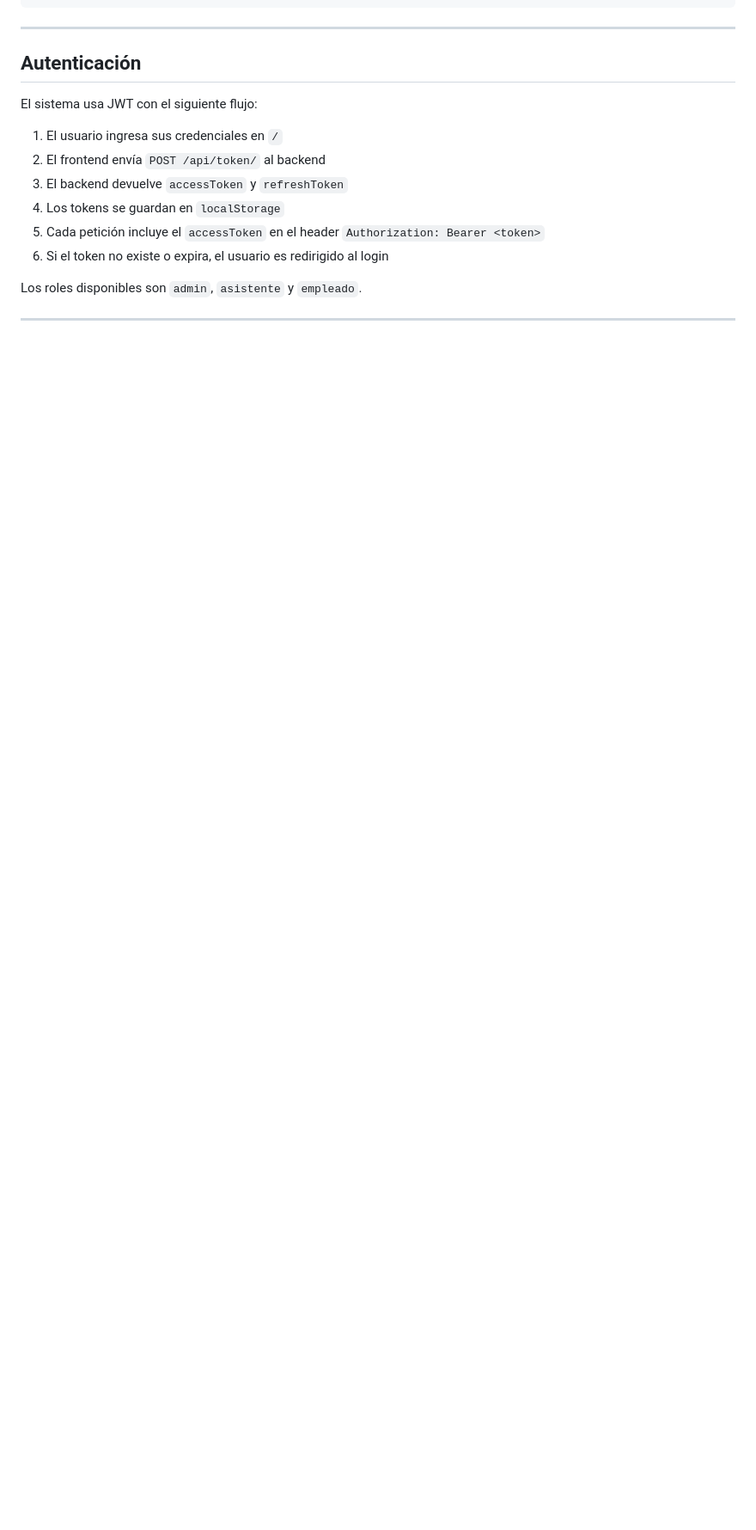
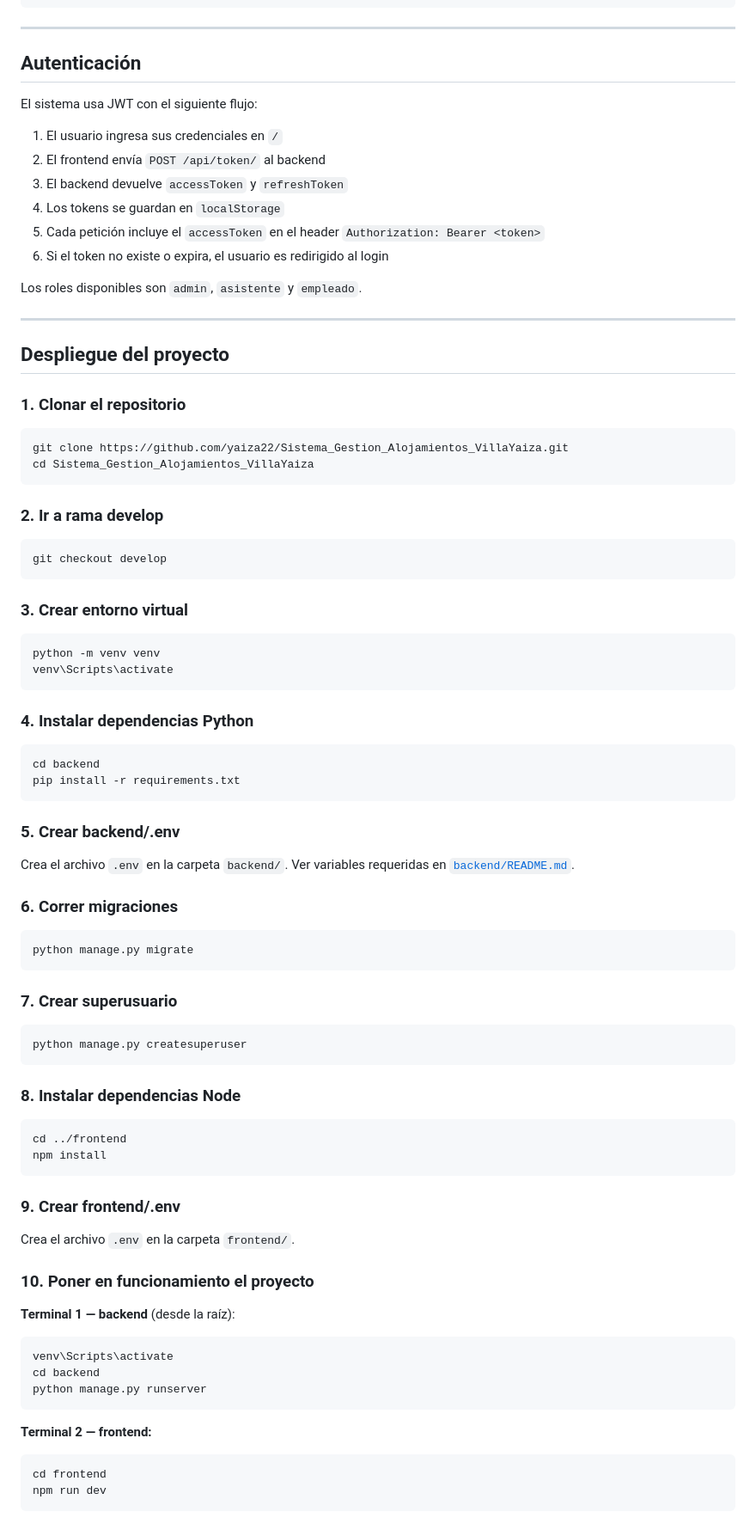
Before and after one commit to yaiza22/Sistema_Gestion_Alojamientos_VillaYaiza, a Markdown page: README.md, the part around the change. Shown at 86% size. Rendered like a GitHub page; blank space fills up the shorter version.

Commit message:
Arreglo README frontend - backend - principal

````diff
--- a/README.md
+++ b/README.md
@@ -119,3 +119,76 @@ El sistema usa JWT con el siguiente flujo:
 Los roles disponibles son `admin`, `asistente` y `empleado`.
 
 ---
+
+## Despliegue del proyecto
+
+### 1. Clonar el repositorio
+
+```bash
+git clone https://github.com/yaiza22/Sistema_Gestion_Alojamientos_VillaYaiza.git
+cd Sistema_Gestion_Alojamientos_VillaYaiza
+```
+
+### 2. Ir a rama develop
+
+```bash
+git checkout develop
+```
+
+### 3. Crear entorno virtual
+
+```bash
+python -m venv venv
+venv\Scripts\activate
+```
+
+### 4. Instalar dependencias Python
+
+```bash
+cd backend
+pip install -r requirements.txt
+```
+
+### 5. Crear backend/.env
+
+Crea el archivo `.env` en la carpeta `backend/`. Ver variables requeridas en [`backend/README.md`](./backend/README.md).
+
+### 6. Correr migraciones
+
+```bash
+python manage.py migrate
+```
+
+### 7. Crear superusuario
+
+```bash
+python manage.py createsuperuser
+```
+
+### 8. Instalar dependencias Node
+
+```bash
+cd ../frontend
+npm install
+```
+
+### 9. Crear frontend/.env
+
+Crea el archivo `.env` en la carpeta `frontend/`.
+
+### 10. Poner en funcionamiento el proyecto
+
+**Terminal 1 — backend** (desde la raíz):
+
+```bash
+venv\Scripts\activate
+cd backend
+python manage.py runserver
+```
+
+**Terminal 2 — frontend:**
+
+```bash
+cd frontend
+npm run dev
+```
````
Also changed, not shown: backend/README.md (+0 -21 lines), frontend/README.md (+0 -1 lines).
